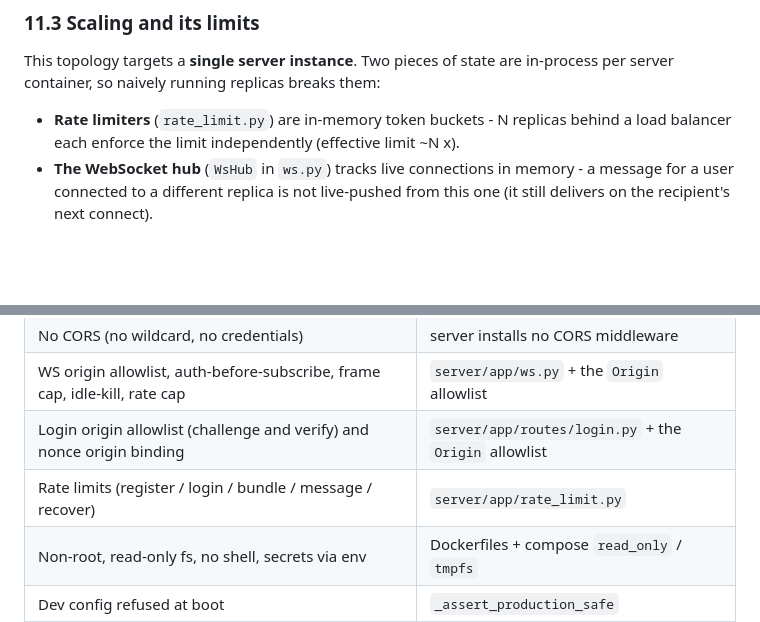
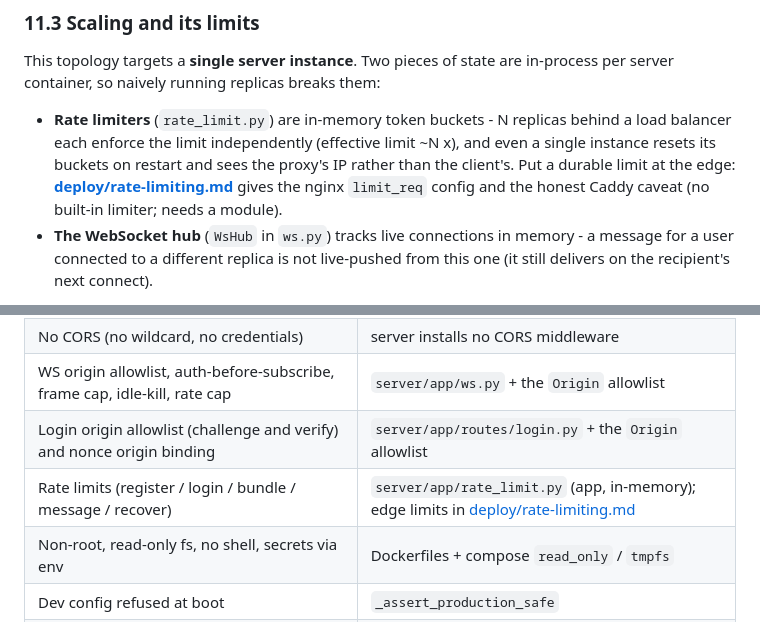
Before and after one commit to Proteus-Nell/Project-Meridian-Edge, a Markdown page: DEPLOY.md, 2 parts joined by grey strips. Drawn GitHub-style; blank space fills up the shorter version.

```diff
--- a/DEPLOY.md
+++ b/DEPLOY.md
@@ -763,7 +763,11 @@ in-process per server container, so naively running replicas breaks them:
 
 - **Rate limiters** (`rate_limit.py`) are in-memory token buckets - N replicas
   behind a load balancer each enforce the limit independently (effective limit
-  ~N x).
+  ~N x), and even a single instance resets its buckets on restart and sees the
+  proxy's IP rather than the client's. Put a durable limit at the edge:
+  **[deploy/rate-limiting.md](deploy/rate-limiting.md)** gives the nginx
+  `limit_req` config and the honest Caddy caveat (no built-in limiter; needs a
+  module).
 - **The WebSocket hub** (`WsHub` in `ws.py`) tracks live connections in memory -
   a message for a user connected to a different replica is not live-pushed from
   this one (it still delivers on the recipient's next connect).
@@ -786,7 +790,7 @@ circle comfortably.
 | No CORS (no wildcard, no credentials) | server installs no CORS middleware |
 | WS origin allowlist, auth-before-subscribe, frame cap, idle-kill, rate cap | `server/app/ws.py` + the `Origin` allowlist |
 | Login origin allowlist (challenge and verify) and nonce origin binding | `server/app/routes/login.py` + the `Origin` allowlist |
-| Rate limits (register / login / bundle / message / recover) | `server/app/rate_limit.py` |
+| Rate limits (register / login / bundle / message / recover) | `server/app/rate_limit.py` (app, in-memory); edge limits in [deploy/rate-limiting.md](deploy/rate-limiting.md) |
 | Non-root, read-only fs, no shell, secrets via env | Dockerfiles + compose `read_only` / `tmpfs` |
 | Dev config refused at boot | `_assert_production_safe` |
 | Docs / openapi disabled in prod | `MERIDIAN_EDGE_DEV` unset -> `docs_url=None` |
```
Also changed, not shown: deploy/rate-limiting.md (added, +182 -0 lines).
